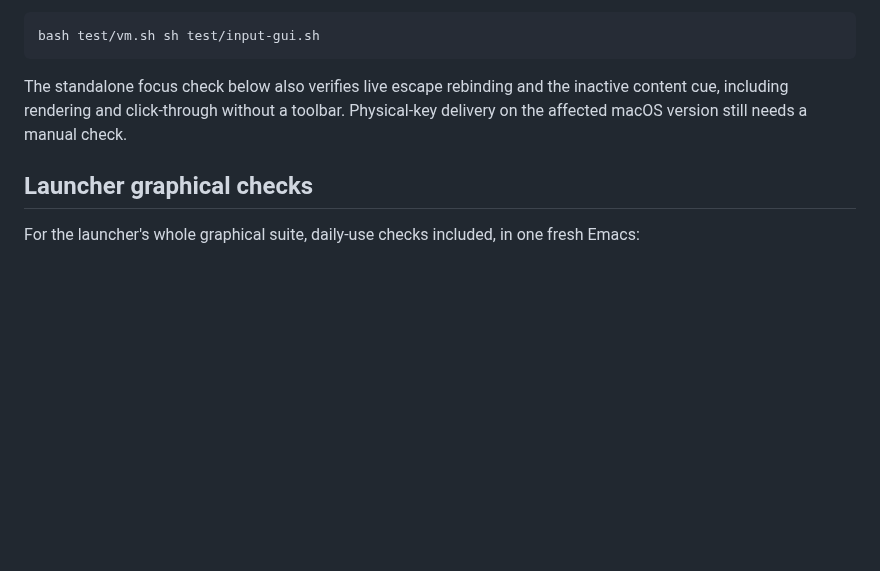
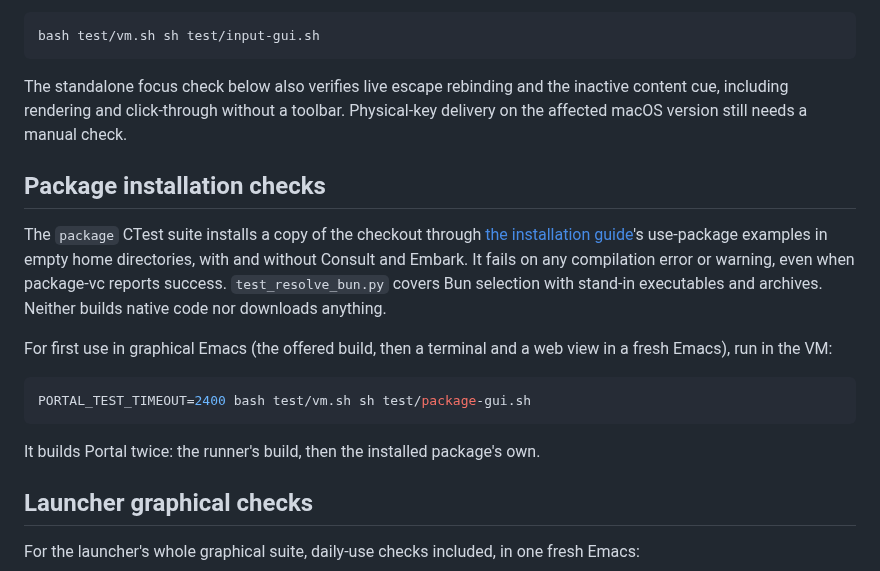
Before and after one commit to antonhibl/portal, a Markdown page: docs/testing.md, the part around the change. Drawn GitHub-style; blank space fills up the shorter version.

Commit message:
Document the package installation checks

````diff
--- a/docs/testing.md
+++ b/docs/testing.md
@@ -141,6 +141,24 @@ The standalone focus check below also verifies live escape rebinding and the
 inactive content cue, including rendering and click-through without a toolbar.
 Physical-key delivery on the affected macOS version still needs a manual check.
 
+## Package installation checks
+
+The `package` CTest suite installs a copy of the checkout through
+[the installation guide](install.md)'s use-package examples in empty home
+directories, with and without Consult and Embark. It fails on any compilation
+error or warning, even when package-vc reports success. `test_resolve_bun.py`
+covers Bun selection with stand-in executables and archives. Neither builds
+native code nor downloads anything.
+
+For first use in graphical Emacs (the offered build, then a terminal and a web
+view in a fresh Emacs), run in the VM:
+
+```sh
+PORTAL_TEST_TIMEOUT=2400 bash test/vm.sh sh test/package-gui.sh
+```
+
+It builds Portal twice: the runner's build, then the installed package's own.
+
 ## Launcher graphical checks
 
 For the launcher's whole graphical suite, daily-use checks included, in one
````
